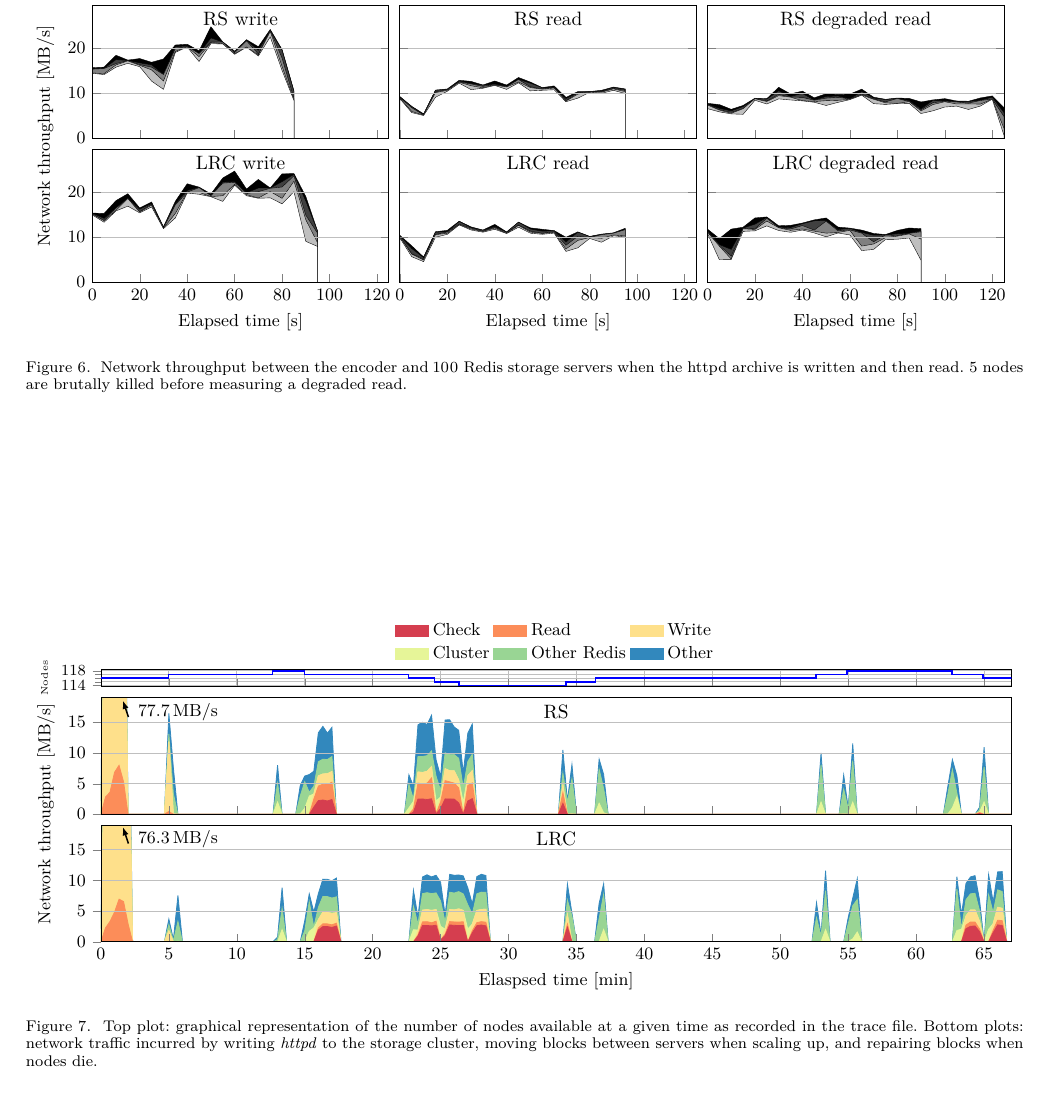
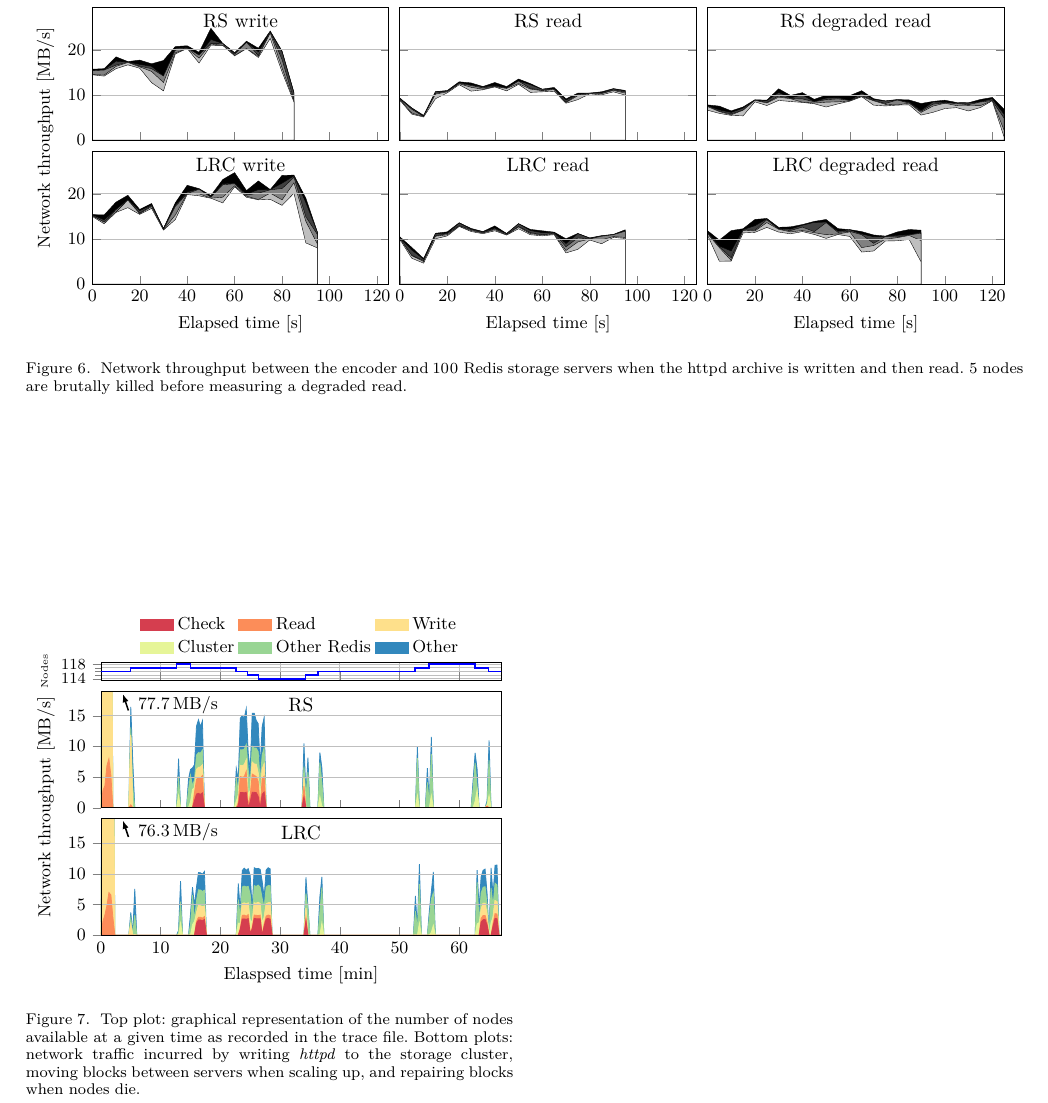
Before and after one commit to sebva/ErasureBench, a LaTeX paper (report/main.tex, which reads report/evaluation.tex): part of page 7 of 7, cut so that both start at the same text. Compiled offline with XeLaTeX; a missing font is replaced by an installed copy or a similar font; a LaTeX package or settings file that is missing is left out; TikZ figures are drawn from their code, not taken from saved files.

Commit message:
Trace plot on a single column

```diff
--- a/report/evaluation.tex
+++ b/report/evaluation.tex
@@ -178,9 +178,9 @@ This peak consists in the writing of the archive to the filesystem.
 The throughput at that moment reached \SI{3.81}{\mega\byte\per\second} using
 \ac{rs}, and \SI{3.90}{\mega\byte\per\second} using \ac{lrc}.
 
-\begin{figure*}
+\begin{figure}
     \centering
     \input{trace-plot.tex}
     \caption{Top plot: graphical representation of the number of nodes available at a given time as recorded in the trace file. Bottom plots: network traffic incurred by writing \textit{httpd} to the storage cluster, moving blocks between servers when scaling up, and repairing blocks when nodes die.}
     \label{fig:trace-plot}
-\end{figure*}
+\end{figure}
```
